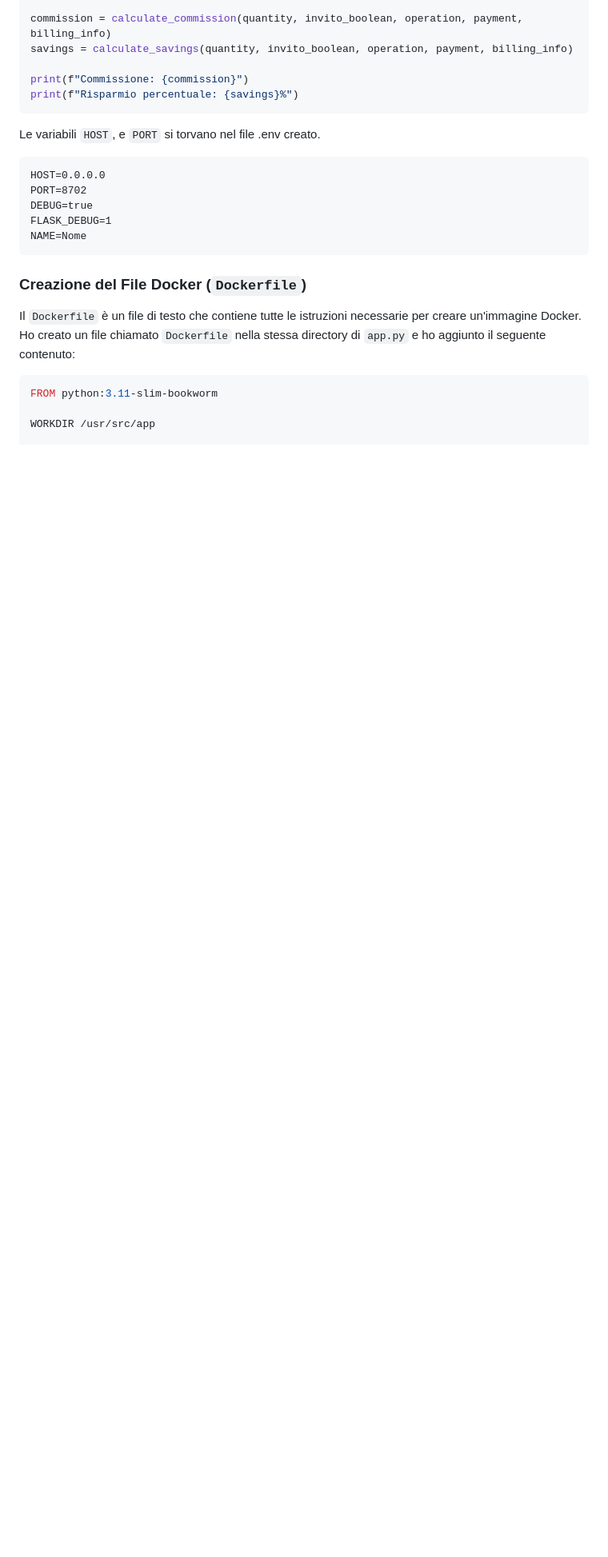
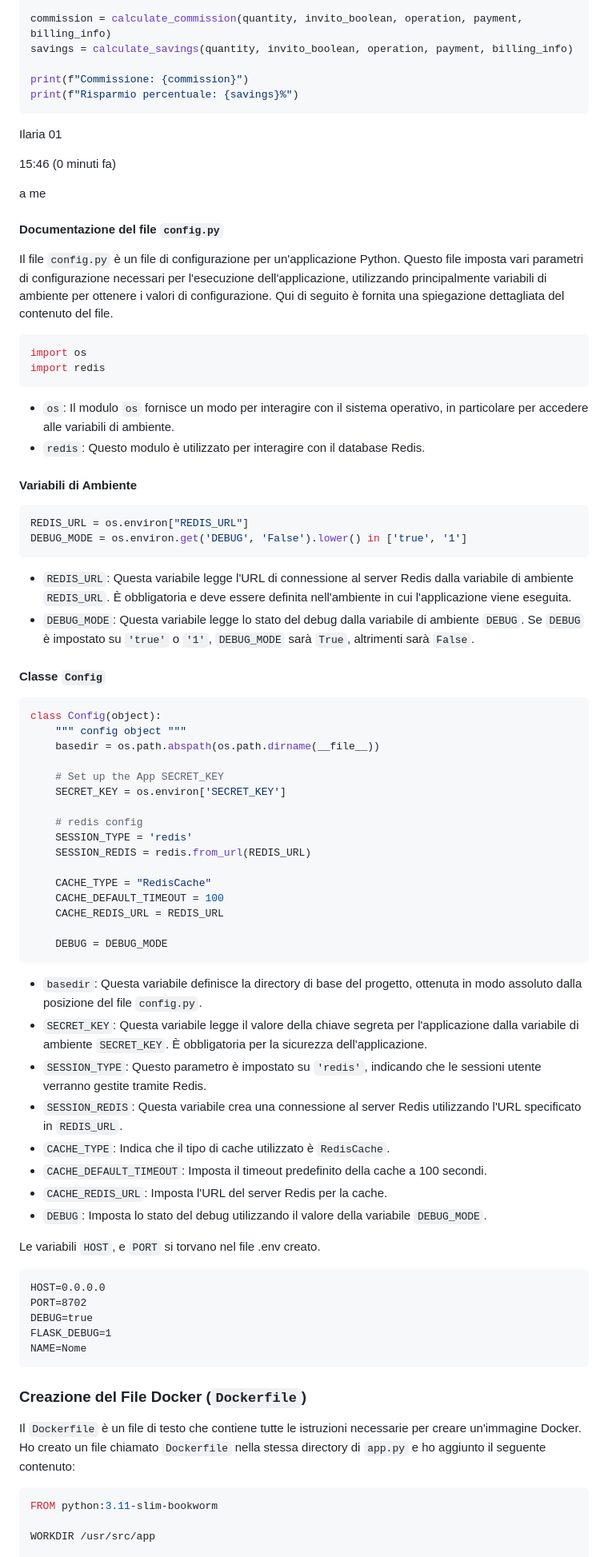
Before and after one commit to icoletti/alternanza, a Markdown page: README.md, the part around one of its changes. Shown at 80% size. Rendered like a GitHub page; blank space fills up the shorter version.

Commit message:
documentazione per config.py

````diff
--- a/README.md
+++ b/README.md
@@ -142,6 +143,64 @@ print(f"Commissione: {commission}")
 print(f"Risparmio percentuale: {savings}%")
 ```
 
+Ilaria 01
+
+15:46 (0 minuti fa)
+
+a me
+
+#### Documentazione del file `config.py`
+
+Il file `config.py` è un file di configurazione per un'applicazione Python. Questo file imposta vari parametri di configurazione necessari per l'esecuzione dell'applicazione, utilizzando principalmente variabili di ambiente per ottenere i valori di configurazione. Qui di seguito è fornita una spiegazione dettagliata del contenuto del file.
+
+
+```python
+import os
+import redis
+```
+
+- `os`: Il modulo `os` fornisce un modo per interagire con il sistema operativo, in particolare per accedere alle variabili di ambiente.
+- `redis`: Questo modulo è utilizzato per interagire con il database Redis.
+
+#### Variabili di Ambiente
+
+```python
+REDIS_URL = os.environ["REDIS_URL"]
+DEBUG_MODE = os.environ.get('DEBUG', 'False').lower() in ['true', '1']
+```
+
+- `REDIS_URL`: Questa variabile legge l'URL di connessione al server Redis dalla variabile di ambiente `REDIS_URL`. È obbligatoria e deve essere definita nell'ambiente in cui l'applicazione viene eseguita.
+- `DEBUG_MODE`: Questa variabile legge lo stato del debug dalla variabile di ambiente `DEBUG`. Se `DEBUG` è impostato su `'true'` o `'1'`, `DEBUG_MODE` sarà `True`, altrimenti sarà `False`.
+
+#### Classe `Config`
+
+```python
+class Config(object):
+    """ config object """
+    basedir = os.path.abspath(os.path.dirname(__file__))
+
+    # Set up the App SECRET_KEY
+    SECRET_KEY = os.environ['SECRET_KEY']
+
+    # redis config
+    SESSION_TYPE = 'redis'
+    SESSION_REDIS = redis.from_url(REDIS_URL)
+
+    CACHE_TYPE = "RedisCache"
+    CACHE_DEFAULT_TIMEOUT = 100
+    CACHE_REDIS_URL = REDIS_URL
+
+    DEBUG = DEBUG_MODE
+```
+
+- `basedir`: Questa variabile definisce la directory di base del progetto, ottenuta in modo assoluto dalla posizione del file `config.py`.
+- `SECRET_KEY`: Questa variabile legge il valore della chiave segreta per l'applicazione dalla variabile di ambiente `SECRET_KEY`. È obbligatoria per la sicurezza dell'applicazione.
+- `SESSION_TYPE`: Questo parametro è impostato su `'redis'`, indicando che le sessioni utente verranno gestite tramite Redis.
+- `SESSION_REDIS`: Questa variabile crea una connessione al server Redis utilizzando l'URL specificato in `REDIS_URL`.
+- `CACHE_TYPE`: Indica che il tipo di cache utilizzato è `RedisCache`.
+- `CACHE_DEFAULT_TIMEOUT`: Imposta il timeout predefinito della cache a 100 secondi.
+- `CACHE_REDIS_URL`: Imposta l'URL del server Redis per la cache.
+- `DEBUG`: Imposta lo stato del debug utilizzando il valore della variabile `DEBUG_MODE`.
 
 
 Le variabili `HOST`, e `PORT` si torvano nel file .env creato.
@@ -152,6 +211,8 @@ DEBUG=true
 FLASK_DEBUG=1
 NAME=Nome
 ```
+
+
 ### Creazione del File Docker (`Dockerfile`)
 
 Il `Dockerfile` è un file di testo che contiene tutte le istruzioni necessarie per creare un'immagine Docker. Ho creato un file chiamato `Dockerfile` nella stessa directory di `app.py` e ho aggiunto il seguente contenuto:
````
Also changed, not shown: other parts of README.md (+14 -13 lines).
